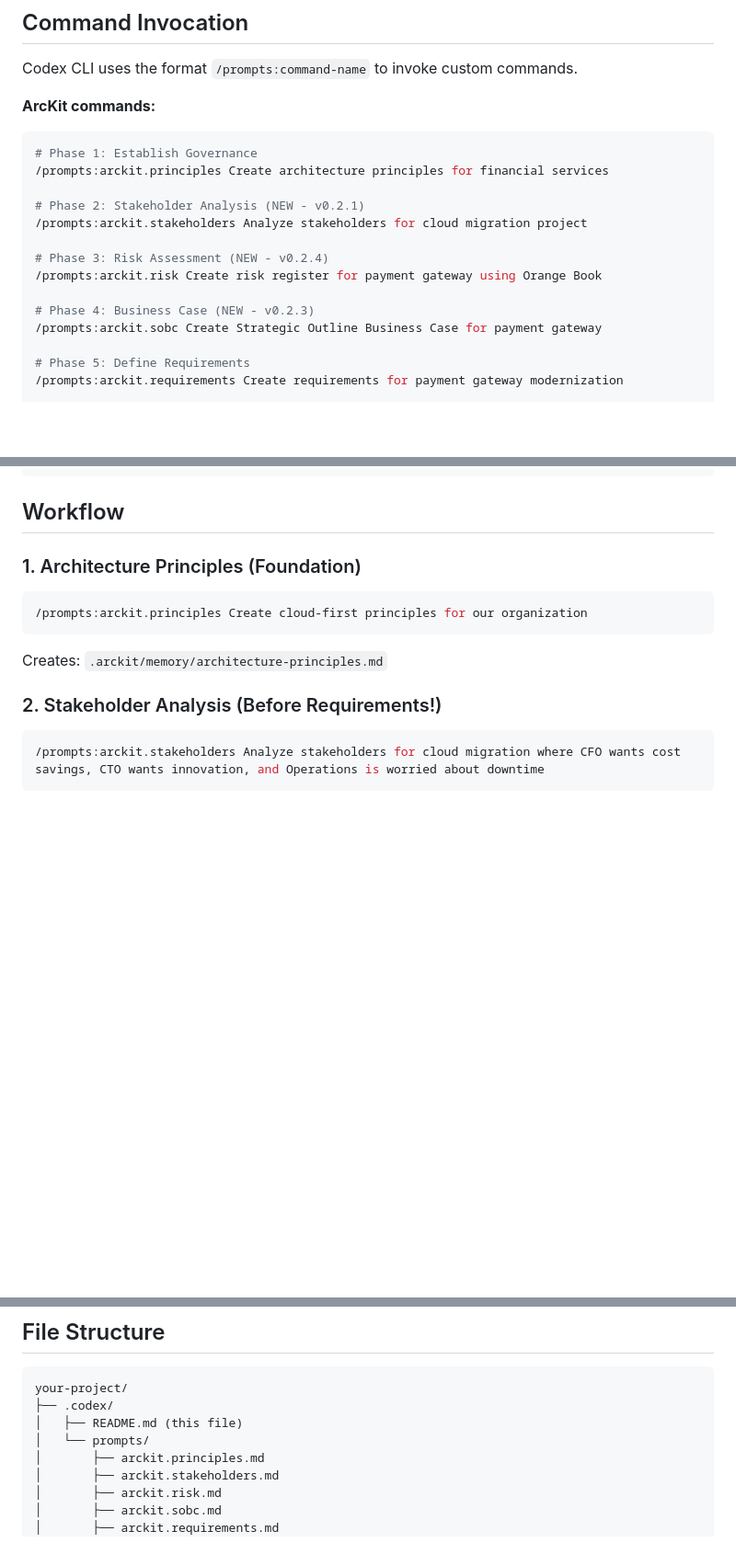
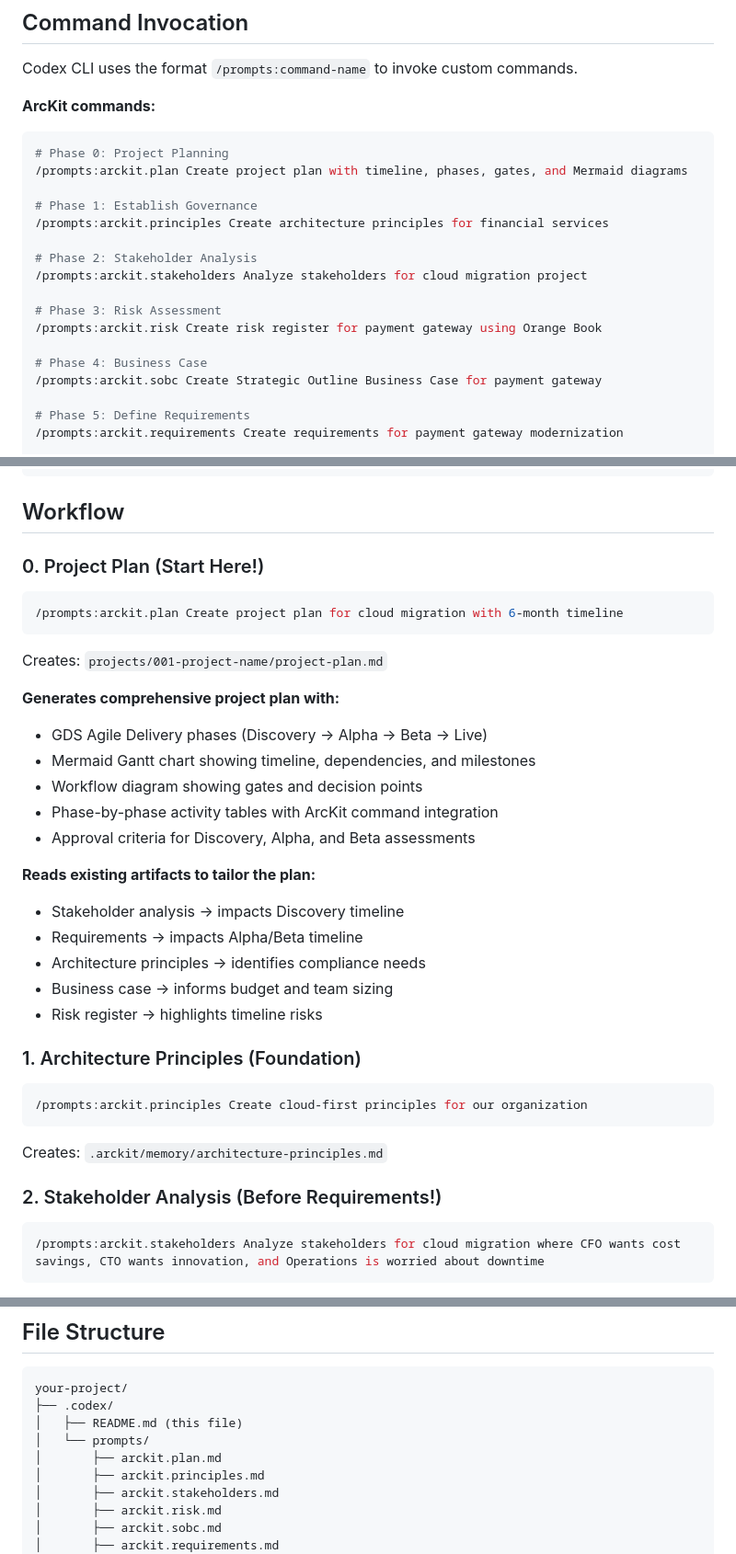
Before and after one commit to tractorjuice/arckit-test-project-v6-patent-system, a Markdown page: .codex/README.md, 3 parts joined by grey strips. Shown at 92% size. Drawn GitHub-style; blank space fills up the shorter version.

````diff
--- a/.codex/README.md
+++ b/.codex/README.md
@@ -45,16 +49,19 @@ Codex CLI uses the format `/prompts:command-name` to invoke custom commands.
 **ArcKit commands:**
 
 ```bash
+# Phase 0: Project Planning
+/prompts:arckit.plan Create project plan with timeline, phases, gates, and Mermaid diagrams
+
 # Phase 1: Establish Governance
 /prompts:arckit.principles Create architecture principles for financial services
 
-# Phase 2: Stakeholder Analysis (NEW - v0.2.1)
+# Phase 2: Stakeholder Analysis
 /prompts:arckit.stakeholders Analyze stakeholders for cloud migration project
 
-# Phase 3: Risk Assessment (NEW - v0.2.4)
+# Phase 3: Risk Assessment
 /prompts:arckit.risk Create risk register for payment gateway using Orange Book
 
-# Phase 4: Business Case (NEW - v0.2.3)
+# Phase 4: Business Case
 /prompts:arckit.sobc Create Strategic Outline Business Case for payment gateway
 
 # Phase 5: Define Requirements
@@ -89,6 +96,28 @@ Codex CLI uses the format `/prompts:command-name` to invoke custom commands.
 ```
 
 ## Workflow
+
+### 0. Project Plan (Start Here!)
+
+```bash
+/prompts:arckit.plan Create project plan for cloud migration with 6-month timeline
+```
+
+Creates: `projects/001-project-name/project-plan.md`
+
+**Generates comprehensive project plan with:**
+- GDS Agile Delivery phases (Discovery → Alpha → Beta → Live)
+- Mermaid Gantt chart showing timeline, dependencies, and milestones
+- Workflow diagram showing gates and decision points
+- Phase-by-phase activity tables with ArcKit command integration
+- Approval criteria for Discovery, Alpha, and Beta assessments
+
+**Reads existing artifacts to tailor the plan:**
+- Stakeholder analysis → impacts Discovery timeline
+- Requirements → impacts Alpha/Beta timeline
+- Architecture principles → identifies compliance needs
+- Business case → informs budget and team sizing
+- Risk register → highlights timeline risks
 
 ### 1. Architecture Principles (Foundation)
 
@@ -258,6 +287,7 @@ your-project/
 ├── .codex/
 │   ├── README.md (this file)
 │   └── prompts/
+│       ├── arckit.plan.md
 │       ├── arckit.principles.md
 │       ├── arckit.stakeholders.md
 │       ├── arckit.risk.md
````
Also changed, not shown: other parts of .codex/README.md (+4 -0 lines), .claude/COMMANDS.md (+59 -21 lines).
